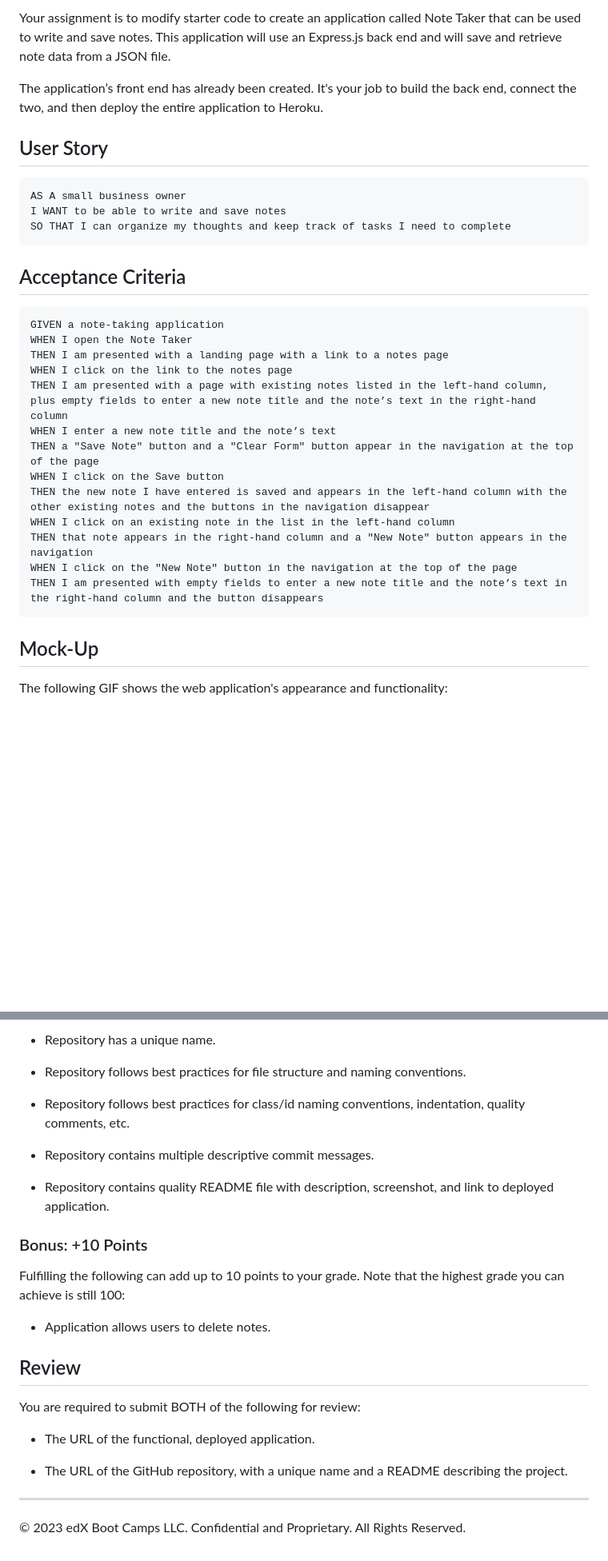
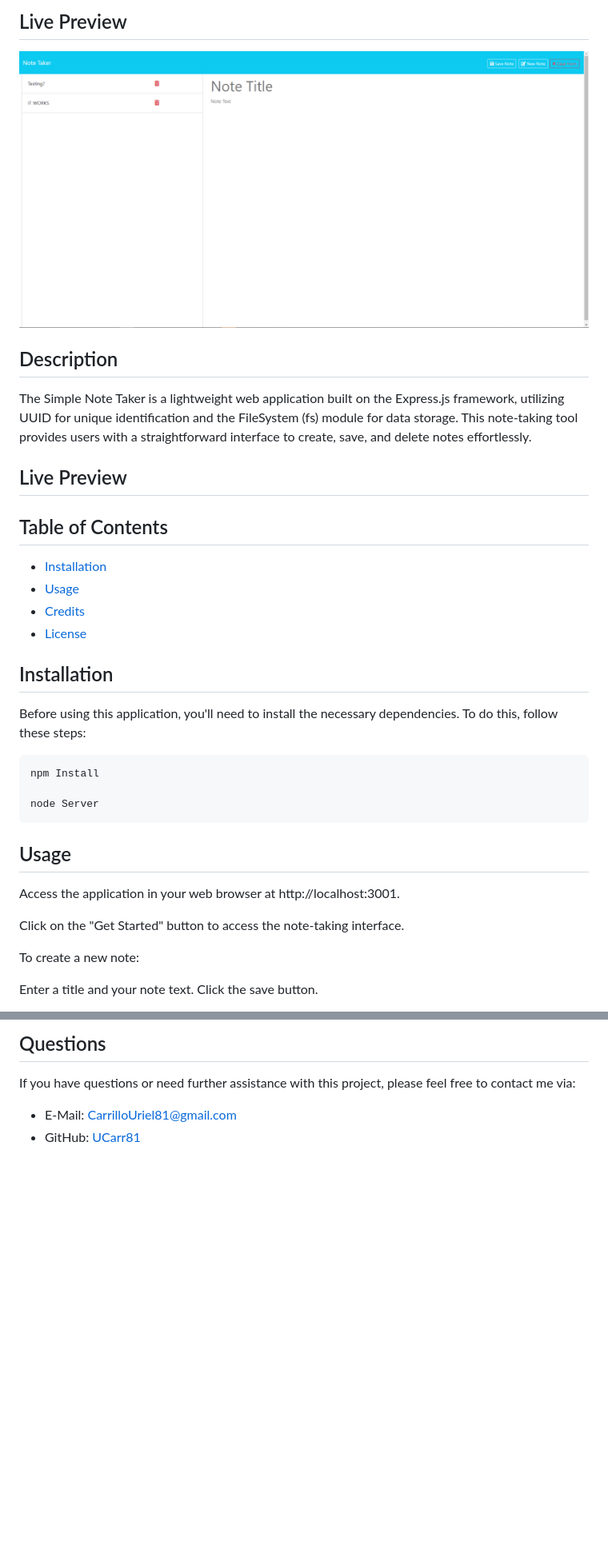
Before and after one commit to UCarr81/Note-Taker-2.0, a Markdown page: README.md, 2 parts joined by grey strips. Shown: that part at 80% size. Drawn GitHub-style; pictures changed too: Develop/images/image.png (added); blank space fills up the shorter version.

````diff
--- a/README.md
+++ b/README.md
@@ -4,35 +4,32 @@
 
-Your assignment is to modify starter code to create an application called Note Taker that can be used to write and save notes. This application will use an Express.js back end and will save and retrieve note data from a JSON file.
+## Live Preview
+![OnlineImage](./Develop/images/image.png)
 
-The application’s front end has already been created. It's your job to build the back end, connect the two, and then deploy the entire application to Heroku.
+## Description
+The Simple Note Taker is a lightweight web application built on the Express.js framework, utilizing UUID for unique identification and the FileSystem (fs) module for data storage. This note-taking tool provides users with a straightforward interface to create, save, and delete notes effortlessly.
 
-## User Story
+## Live Preview
 
+
+## Table of Contents
+- [Installation](#installation)
+- [Usage](#usage)
+- [Credits](#credits)
+- [License](#license)
+## Installation
+Before using this application, you'll need to install the necessary dependencies. To do this, follow these steps:
 ```
-AS A small business owner
-I WANT to be able to write and save notes
-SO THAT I can organize my thoughts and keep track of tasks I need to complete
+npm Install
+
+node Server
 ```
 
-## Acceptance Criteria
+## Usage
+Access the application in your web browser at http://localhost:3001.
 
-```
-GIVEN a note-taking application
-WHEN I open the Note Taker
-THEN I am presented with a landing page with a link to a notes page
-WHEN I click on the link to the notes page
-THEN I am presented with a page with existing notes listed in the left-hand column, plus empty fields to enter a new note title and the note’s text in the right-hand column
-WHEN I enter a new note title and the note’s text
-THEN a "Save Note" button and a "Clear Form" button appear in the navigation at the top of the page
-WHEN I click on the Save button
-THEN the new note I have entered is saved and appears in the left-hand column with the other existing notes and the buttons in the navigation disappear
-WHEN I click on an existing note in the list in the left-hand column
-THEN that note appears in the right-hand column and a "New Note" button appears in the navigation
-WHEN I click on the "New Note" button in the navigation at the top of the page
-THEN I am presented with empty fields to enter a new note title and the note’s text in the right-hand column and the button disappears
-```
+Click on the "Get Started" button to access the note-taking interface.
 
-## Mock-Up
+To create a new note:
 
-The following GIF shows the web application's appearance and functionality:
+Enter a title and your note text. Click the save button.
 
@@ -103,26 +46,4 @@ This Challenge is graded based on the following criteria:
-* Repository has a unique name.
-
-* Repository follows best practices for file structure and naming conventions.
-
-* Repository follows best practices for class/id naming conventions, indentation, quality comments, etc.
-
-* Repository contains multiple descriptive commit messages.
-
-* Repository contains quality README file with description, screenshot, and link to deployed application.
-
-### Bonus: +10 Points
-
-Fulfilling the following can add up to 10 points to your grade. Note that the highest grade you can achieve is still 100:
-
-* Application allows users to delete notes.
-
-## Review
-
-You are required to submit BOTH of the following for review:
-
-* The URL of the functional, deployed application.
-
-* The URL of the GitHub repository, with a unique name and a README describing the project.
-
-- - -
-© 2023 edX Boot Camps LLC. Confidential and Proprietary. All Rights Reserved.
+## Questions
+If you have questions or need further assistance with this project, please feel free to contact me via:
+- E-Mail: CarrilloUriel81@gmail.com
+- GitHub: [UCarr81](https://github.com/UCarr81)
````
Also changed, not shown: other parts of README.md (+9 -63 lines), 1 other file.
